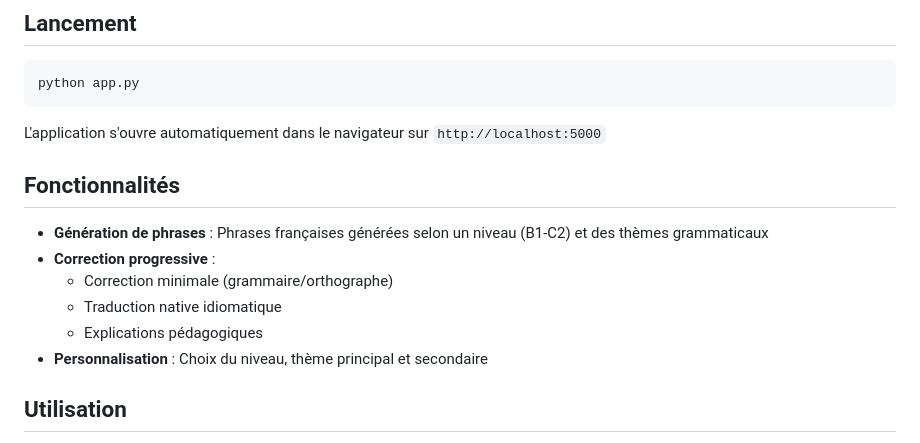
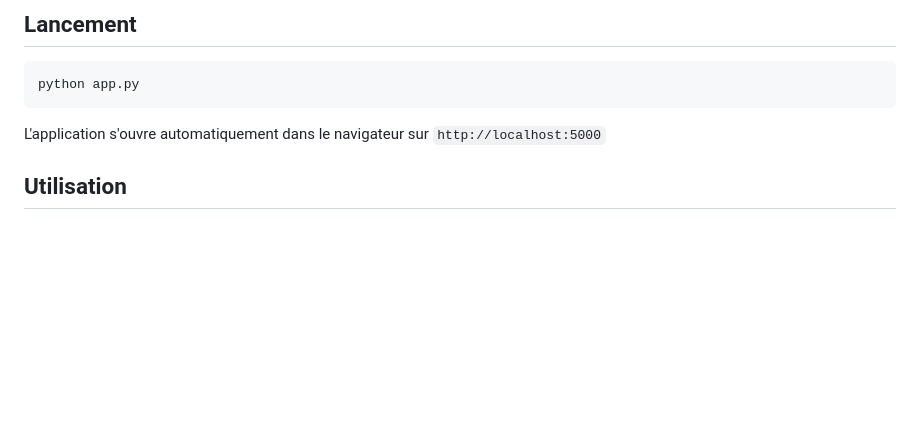
Before and after one commit to prof-redstone/English-trainer, a Markdown page: README.md, the part around the change printed below. Drawn GitHub-style; blank space fills up the shorter version.

```diff
--- a/README.md
+++ b/README.md
@@ -29,14 +65,7 @@ python app.py
 
 L'application s'ouvre automatiquement dans le navigateur sur `http://localhost:5000`
 
-## Fonctionnalités
 
-- **Génération de phrases** : Phrases françaises générées selon un niveau (B1-C2) et des thèmes grammaticaux
-- **Correction progressive** :
-  - Correction minimale (grammaire/orthographe)
-  - Traduction native idiomatique
-  - Explications pédagogiques
-- **Personnalisation** : Choix du niveau, thème principal et secondaire
 
 ## Utilisation
 
```
Also changed, not shown: other parts of README.md (+37 -1 lines), presentation/traduction.png (added).
